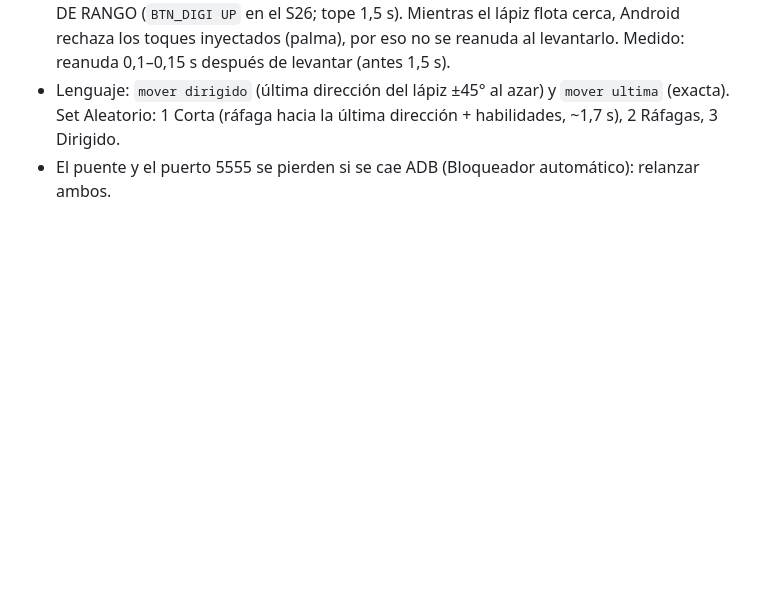
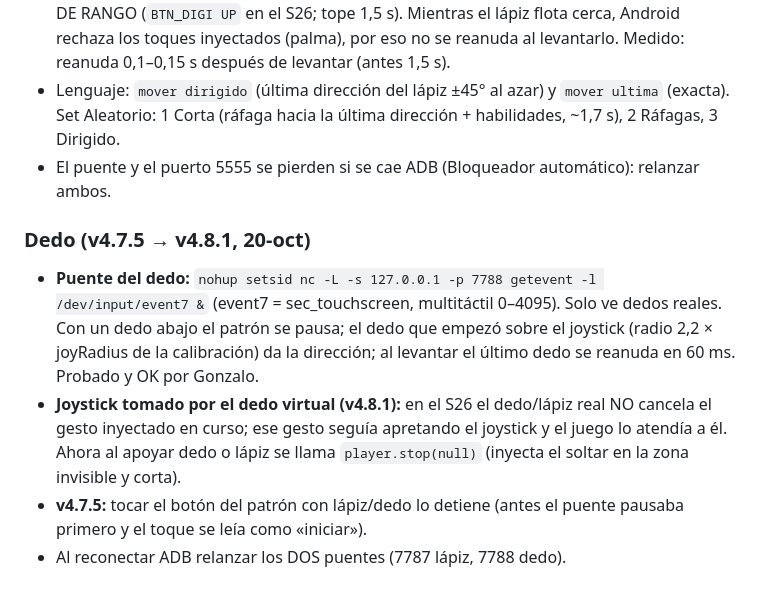
Before and after one commit to gcruzn/Claude, a Markdown page: HANDOFF.md, the part around the change. GitHub-like rendering; blank space fills up the shorter version.

Commit message:
HANDOFF: puente del dedo y corte del gesto al apoyar
Co-Authored-By: Claude Opus 5.5 <noreply@anthropic.com>

```diff
--- a/HANDOFF.md
+++ b/HANDOFF.md
@@ -261,3 +261,16 @@ Gonzalo decidió no probarlos en Terrenos: los usa directo en partida y reporta.
 - Lenguaje: `mover dirigido` (última dirección del lápiz ±45° al azar) y `mover ultima` (exacta).
   Set Aleatorio: 1 Corta (ráfaga hacia la última dirección + habilidades, ~1,7 s), 2 Ráfagas, 3 Dirigido.
 - El puente y el puerto 5555 se pierden si se cae ADB (Bloqueador automático): relanzar ambos.
+
+### Dedo (v4.7.5 → v4.8.1, 20-oct)
+
+- **Puente del dedo:** `nohup setsid nc -L -s 127.0.0.1 -p 7788 getevent -l /dev/input/event7 &`
+  (event7 = sec_touchscreen, multitáctil 0–4095). Solo ve dedos reales. Con un dedo abajo el patrón
+  se pausa; el dedo que empezó sobre el joystick (radio 2,2 × joyRadius de la calibración) da la
+  dirección; al levantar el último dedo se reanuda en 60 ms. Probado y OK por Gonzalo.
+- **Joystick tomado por el dedo virtual (v4.8.1):** en el S26 el dedo/lápiz real NO cancela el gesto
+  inyectado en curso; ese gesto seguía apretando el joystick y el juego lo atendía a él. Ahora al
+  apoyar dedo o lápiz se llama `player.stop(null)` (inyecta el soltar en la zona invisible y corta).
+- **v4.7.5:** tocar el botón del patrón con lápiz/dedo lo detiene (antes el puente pausaba primero y
+  el toque se leía como «iniciar»).
+- Al reconectar ADB relanzar los DOS puentes (7787 lápiz, 7788 dedo).
```
